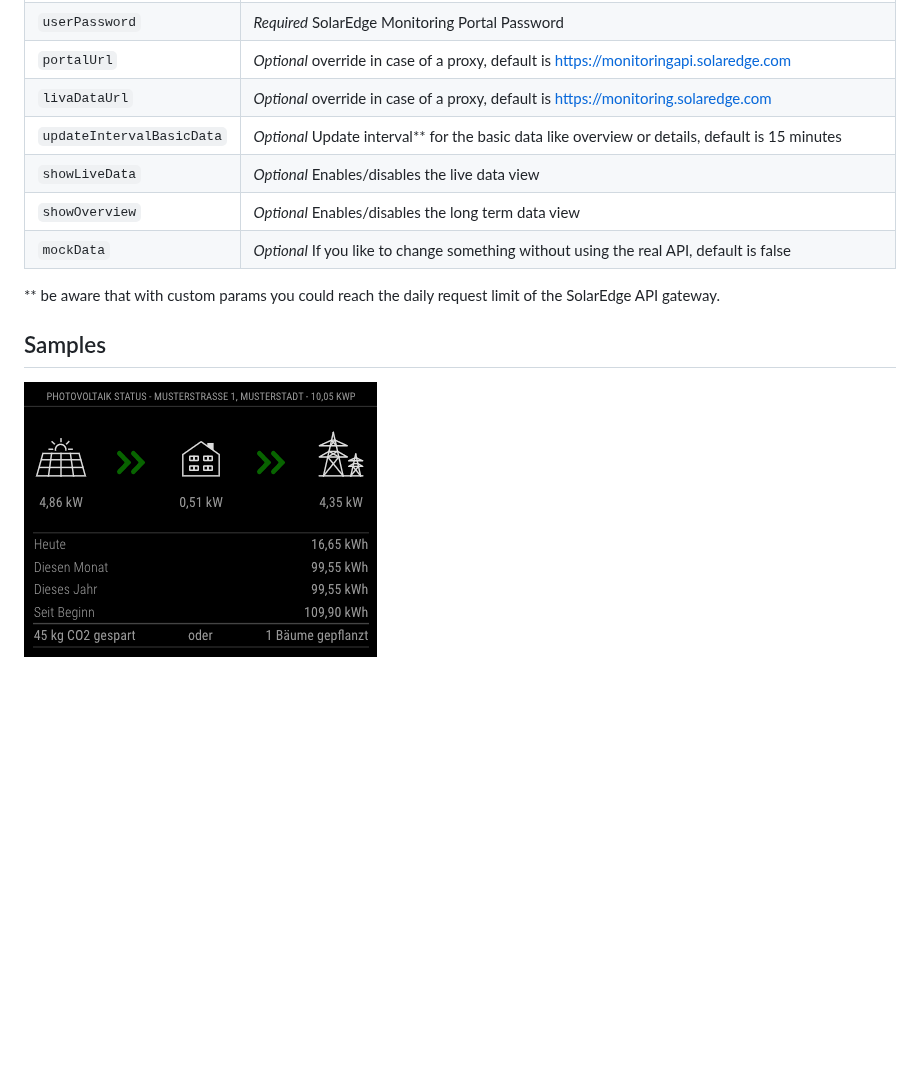
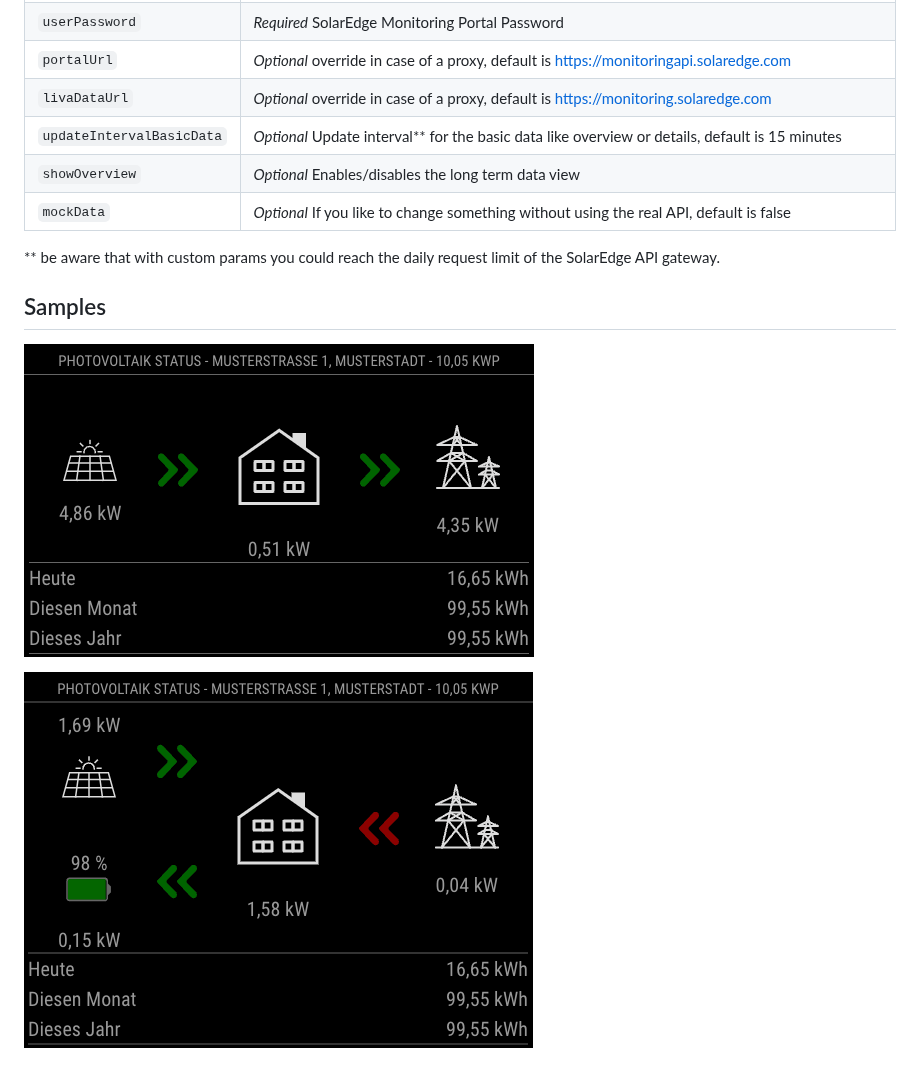
Before and after one commit to st3v0rr/MMM-SolarEdge, a Markdown page: README.md, the part around the change. Rendered like a GitHub page; pictures changed too: docs/SolarEdge.png (deleted), docs/SolarEdgePv.png (added), docs/SolarEdgePvBattery.png (added); blank space fills up the shorter version.

Commit message:
refactored to nunjucks template engine and added battery support

```diff
--- a/README.md
+++ b/README.md
@@ -49,10 +49,11 @@ var config = {
 | `portalUrl`                       | *Optional* override in case of a proxy, default is https://monitoringapi.solaredge.com
 | `livaDataUrl`                     | *Optional* override in case of a proxy, default is https://monitoring.solaredge.com
 | `updateIntervalBasicData`         | *Optional* Update interval** for the basic data like overview or details, default is 15 minutes
-| `showLiveData`                    | *Optional* Enables/disables the live data view
 | `showOverview`                    | *Optional* Enables/disables the long term data view
 | `mockData`                        | *Optional* If you like to change something without using the real API, default is false
 ** be aware that with custom params you could reach the daily request limit of the SolarEdge API gateway.
 
 ## Samples
-![alt text](https://github.com/st3v0rr/MMM-SolarEdge/raw/main/docs/SolarEdge.png "Example")
+![alt text](https://github.com/st3v0rr/MMM-SolarEdge/raw/main/docs/SolarEdgePv.png "Example")
+
+![alt text](https://github.com/st3v0rr/MMM-SolarEdge/raw/main/docs/SolarEdgePvBattery.png "Example")
```
Also changed, not shown: 12 other files.
